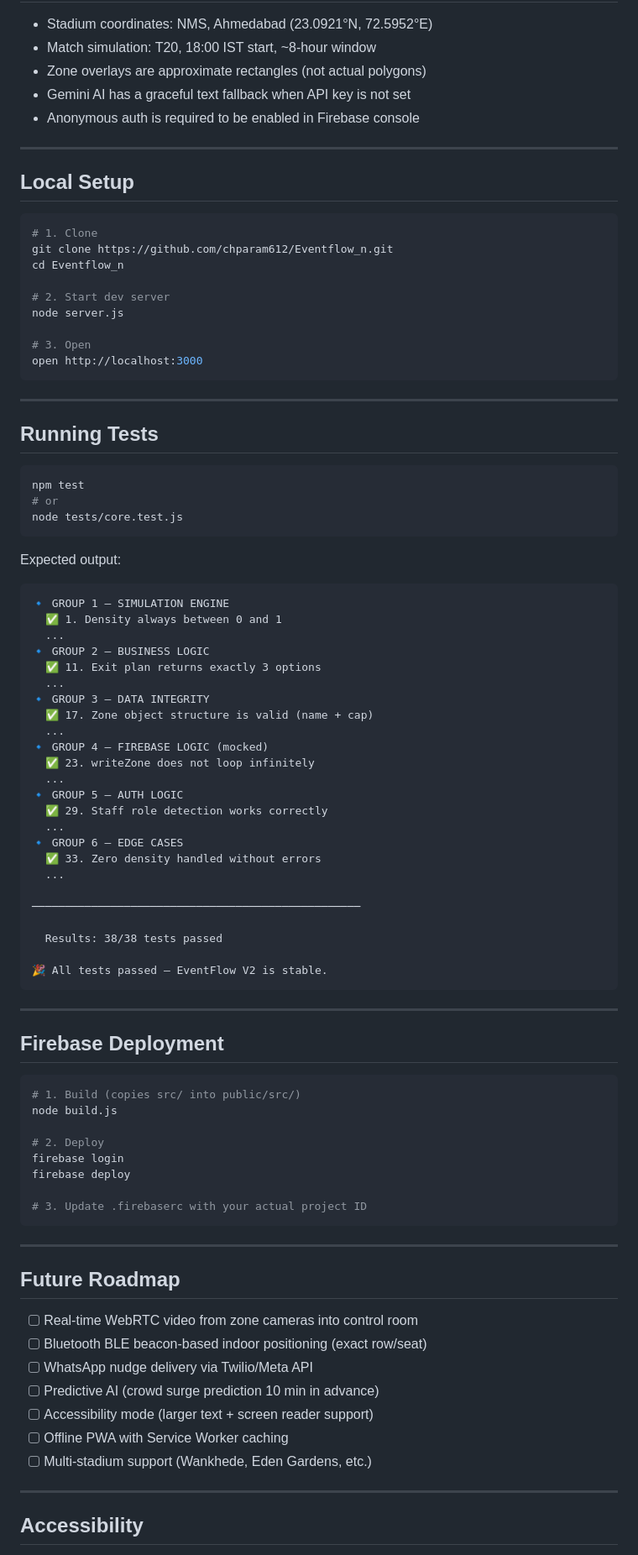
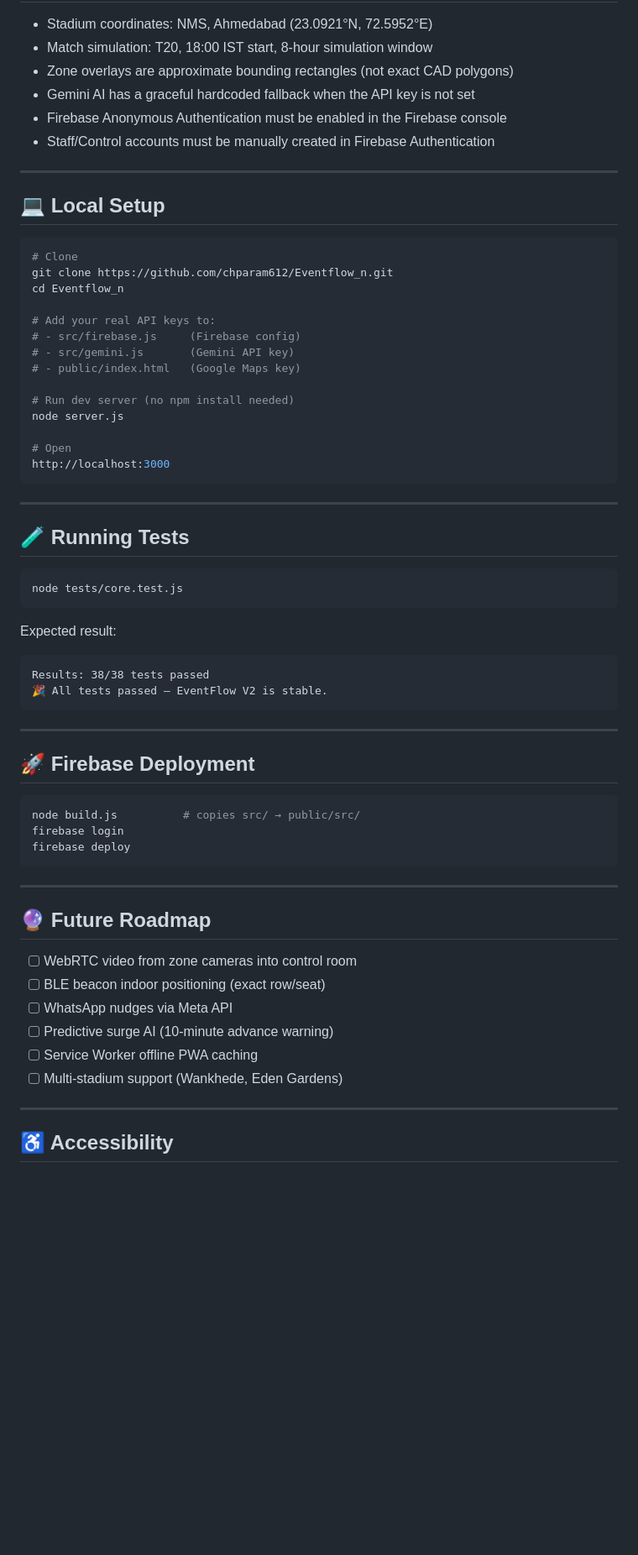
Before and after one commit to chparam612/Eventflow_n, a Markdown page: README.md, the part around one of its changes. Shown at 84% size. Drawn GitHub-style; blank space fills up the shorter version.

````diff
--- a/README.md
+++ b/README.md
@@ -142,92 +137,68 @@ Control room:
 
 - Stadium coordinates: NMS, Ahmedabad (23.0921°N, 72.5952°E)
-- Match simulation: T20, 18:00 IST start, ~8-hour window
-- Zone overlays are approximate rectangles (not actual polygons)
-- Gemini AI has a graceful text fallback when API key is not set
-- Anonymous auth is required to be enabled in Firebase console
+- Match simulation: T20, 18:00 IST start, 8-hour simulation window
+- Zone overlays are approximate bounding rectangles (not exact CAD polygons)
+- Gemini AI has a graceful hardcoded fallback when the API key is not set
+- Firebase Anonymous Authentication must be enabled in the Firebase console
+- Staff/Control accounts must be manually created in Firebase Authentication
 
 ---
 
-## Local Setup
+## 💻 Local Setup
 
 ```bash
-# 1. Clone
+# Clone
 git clone https://github.com/chparam612/Eventflow_n.git
 cd Eventflow_n
 
-# 2. Start dev server
+# Add your real API keys to:
+# - src/firebase.js     (Firebase config)
+# - src/gemini.js       (Gemini API key)
+# - public/index.html   (Google Maps key)
+
+# Run dev server (no npm install needed)
 node server.js
 
-# 3. Open
-open http://localhost:3000
+# Open
+http://localhost:3000
 ```
 
 ---
 
-## Running Tests
+## 🧪 Running Tests
 
 ```bash
-npm test
-# or
 node tests/core.test.js
 ```
 
-Expected output:
+Expected result:
 ```
-🔹 GROUP 1 — SIMULATION ENGINE
-  ✅ 1. Density always between 0 and 1
-  ...
-🔹 GROUP 2 — BUSINESS LOGIC
-  ✅ 11. Exit plan returns exactly 3 options
-  ...
-🔹 GROUP 3 — DATA INTEGRITY
-  ✅ 17. Zone object structure is valid (name + cap)
-  ...
-🔹 GROUP 4 — FIREBASE LOGIC (mocked)
-  ✅ 23. writeZone does not loop infinitely
-  ...
-🔹 GROUP 5 — AUTH LOGIC
-  ✅ 29. Staff role detection works correctly
-  ...
-🔹 GROUP 6 — EDGE CASES
-  ✅ 33. Zero density handled without errors
-  ...
-
-──────────────────────────────────────────────────
-
-  Results: 38/38 tests passed
-
+Results: 38/38 tests passed
 🎉 All tests passed — EventFlow V2 is stable.
 ```
 
 ---
 
-## Firebase Deployment
+## 🚀 Firebase Deployment
 
 ```bash
-# 1. Build (copies src/ into public/src/)
-node build.js
-
-# 2. Deploy
+node build.js          # copies src/ → public/src/
 firebase login
 firebase deploy
-
-# 3. Update .firebaserc with your actual project ID
 ```
 
 ---
 
-## Future Roadmap
+## 🔮 Future Roadmap
 
-- [ ] Real-time WebRTC video from zone cameras into control room
-- [ ] Bluetooth BLE beacon-based indoor positioning (exact row/seat)
-- [ ] WhatsApp nudge delivery via Twilio/Meta API
-- [ ] Predictive AI (crowd surge prediction 10 min in advance)
-- [ ] Accessibility mode (larger text + screen reader support)
-- [ ] Offline PWA with Service Worker caching
-- [ ] Multi-stadium support (Wankhede, Eden Gardens, etc.)
+- [ ] WebRTC video from zone cameras into control room
+- [ ] BLE beacon indoor positioning (exact row/seat)
+- [ ] WhatsApp nudges via Meta API
+- [ ] Predictive surge AI (10-minute advance warning)
+- [ ] Service Worker offline PWA caching
+- [ ] Multi-stadium support (Wankhede, Eden Gardens)
 
 ---
 
-## Accessibility
+## ♿ Accessibility
 
````
Also changed, not shown: other parts of README.md (+83 -88 lines).
